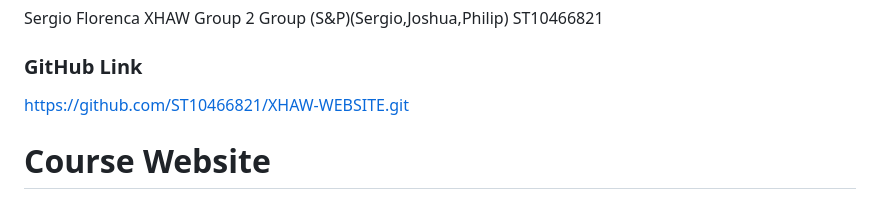
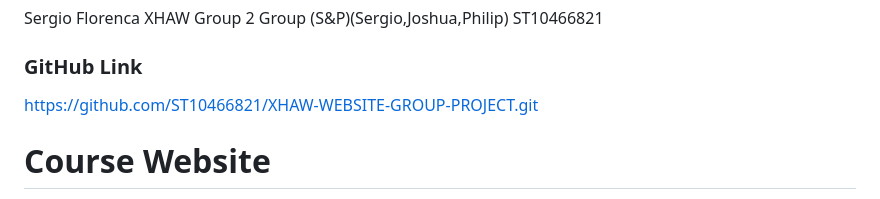
Before and after one commit to ST10466821/XHAW-WEBSITE-GROUP-PROJECT, a Markdown page: README.md, the part around the change. GitHub-like rendering.

Commit message:
Update GitHub repository link in README

```diff
--- a/README.md
+++ b/README.md
@@ -2,7 +2,7 @@ Sergio Florenca XHAW Group 2 Group (S&P)(Sergio,Joshua,Philip)
 ST10466821
 
 ### GitHub Link
-https://github.com/ST10466821/XHAW-WEBSITE.git
+https://github.com/ST10466821/XHAW-WEBSITE-GROUP-PROJECT.git
 
 
 # Course Website
```
